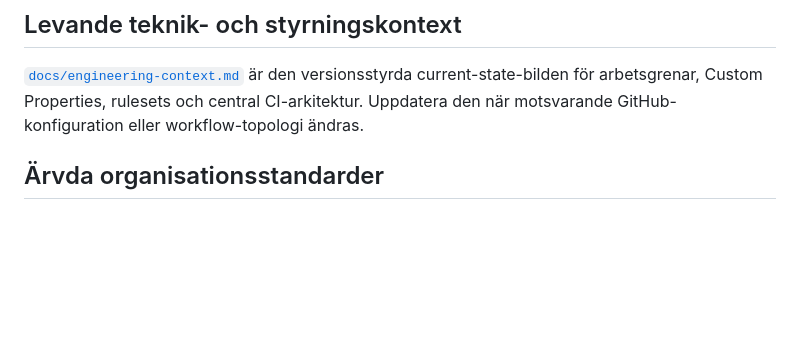
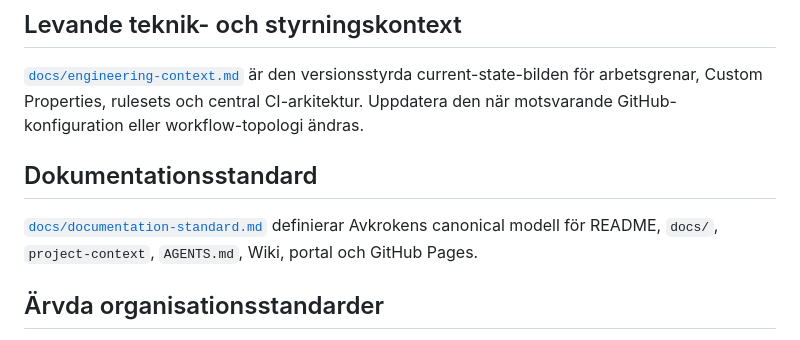
Before and after one commit to Avkroken/.github, a Markdown page: README.md, the part around the change. GitHub-like rendering; blank space fills up the shorter version.

Commit message:
docs: link organization documentation standard

```diff
--- a/README.md
+++ b/README.md
@@ -5,6 +5,10 @@ Centralt organisationsrepository för Avkroken. Här finns gemensamma GitHub-sta
 ## Levande teknik- och styrningskontext
 
 [`docs/engineering-context.md`](docs/engineering-context.md) är den versionsstyrda current-state-bilden för arbetsgrenar, Custom Properties, rulesets och central CI-arkitektur. Uppdatera den när motsvarande GitHub-konfiguration eller workflow-topologi ändras.
+
+## Dokumentationsstandard
+
+[`docs/documentation-standard.md`](docs/documentation-standard.md) definierar Avkrokens canonical modell för README, `docs/`, `project-context`, `AGENTS.md`, Wiki, portal och GitHub Pages.
 
 ## Ärvda organisationsstandarder
 
```
